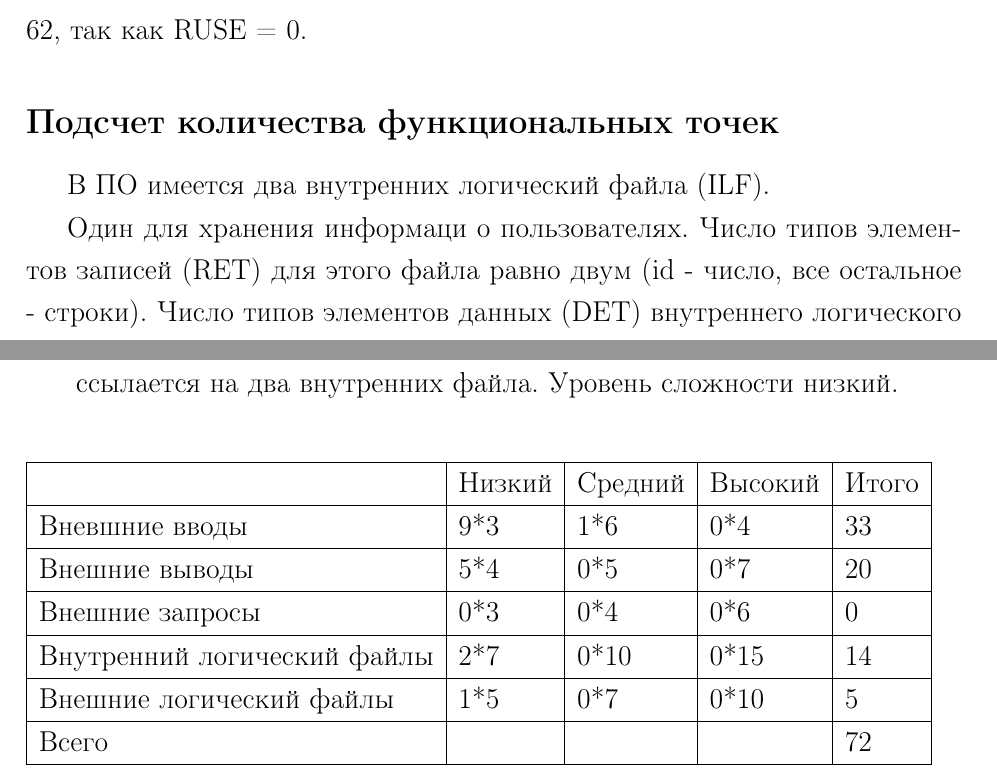
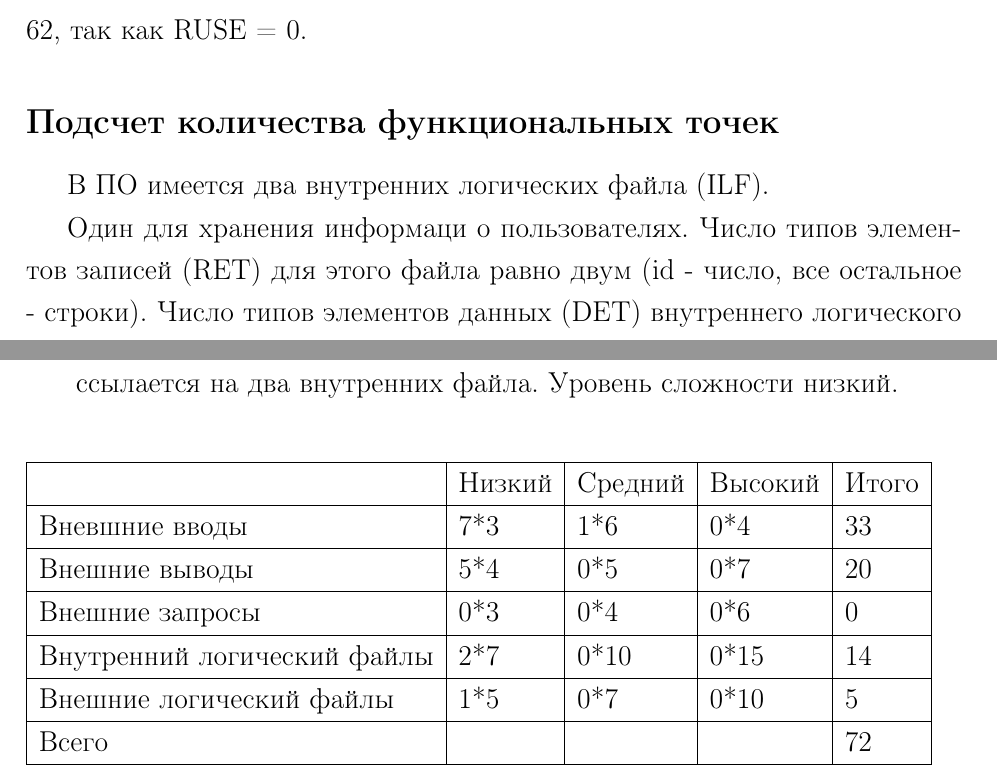
Before and after one commit to Inlucker/EconomicsOfSoftwareEngineering, a LaTeX document (Lab7/report/main.tex): two parts of pages 2 and 4 of 6, joined at a grey line, cut so that both start at the same text. Compiled offline with pdfLaTeX.

Commit message:
fixed report

```diff
--- a/Lab7/report/main.tex
+++ b/Lab7/report/main.tex
@@ -231,7 +231,7 @@ literate={а}{{\selectfont\char224}}1
 
 \subsection*{Подсчет количества функциональных точек}
 
-В  ПО имеется  два  внутренних  логический  файла  (ILF).
+В  ПО имеется  два  внутренних  логических  файла  (ILF).
 
 Один для хранения  информаци о пользователях. Число типов элементов записей (RET) для этого файла равно двум (id - число, все остальное - строки). Число  типов  элементов  данных  (DET)  внутреннего  логического файла  будет  равно шести. Таким  образом,  уровень  сложности  внутреннего логического файла – низкий.
 
@@ -265,7 +265,7 @@ literate={а}{{\selectfont\char224}}1
 \begin{tabular}{|l|l|l|l|l|}
 \hline
                             & Низкий & Средний                  & Высокий                  & Итого \\ \hline
-Вневшние вводы              & 9*3    & 1*6                      & 0*4                      & 33    \\ \hline
+Вневшние вводы              & 7*3    & 1*6                      & 0*4                      & 33    \\ \hline
 Внешние выводы              & 5*4    & 0*5                      & 0*7                      & 20    \\ \hline
 Внешние запросы             & 0*3    & {0*4} & {0*6} & 0     \\ \hline
 Внутренний логический файлы & 2*7    & 0*10                     & 0*15                     & 14    \\ \hline
```
Also changed, not shown: Lab7/report/main.pdf.
